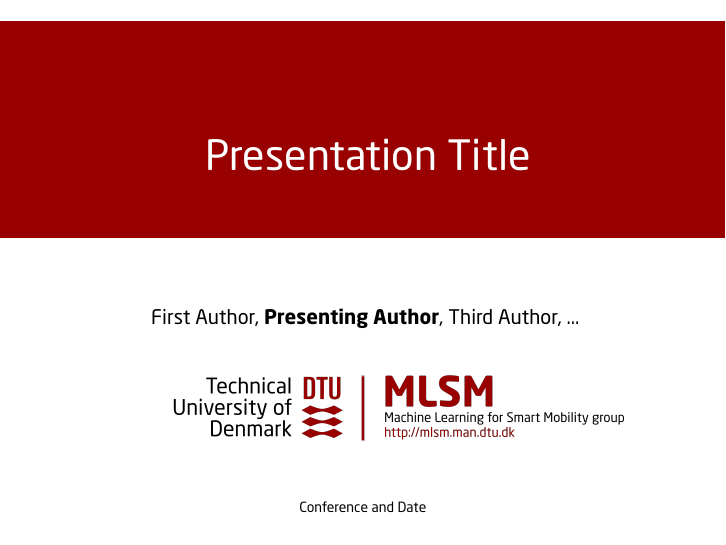
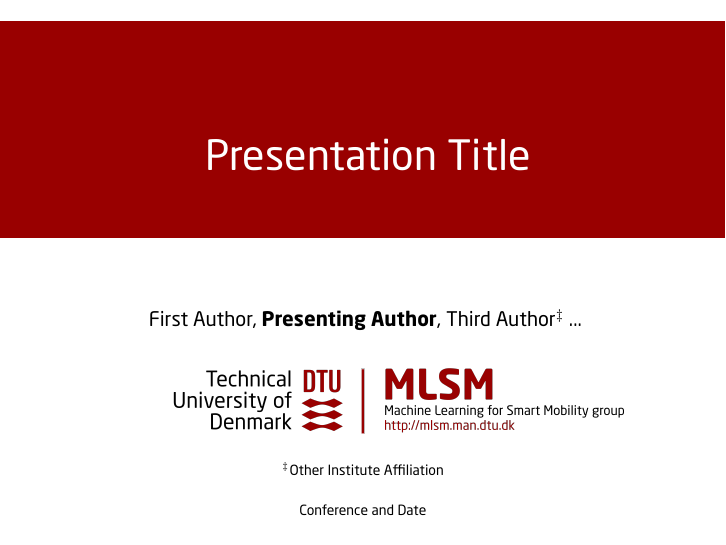
Before and after one commit to inon-peled/dtu_presentation_template, LaTeX slides (presentation.tex): page 1 of 4. Compiled offline with XeLaTeX.

Commit message:
Other institute affiliation

```diff
--- a/presentation.tex
+++ b/presentation.tex
@@ -74,12 +74,12 @@
 \author{
     First Author,
     \textbf{Presenting Author},
-    Third Author, ...}
+    Third Author\texorpdfstring{$^\ddagger$}, ...}
 \title{
     %\LARGE
     Presentation Title}
 \institute{Technical University of Denmark}
-\date{\\[\bigskipamount]Conference and Date}
+\date{\texorpdfstring{$^\ddagger$}\  Other Institute Affiliation \\[\bigskipamount]Conference and Date}
 
 % start slides
 \begin{document}
```
